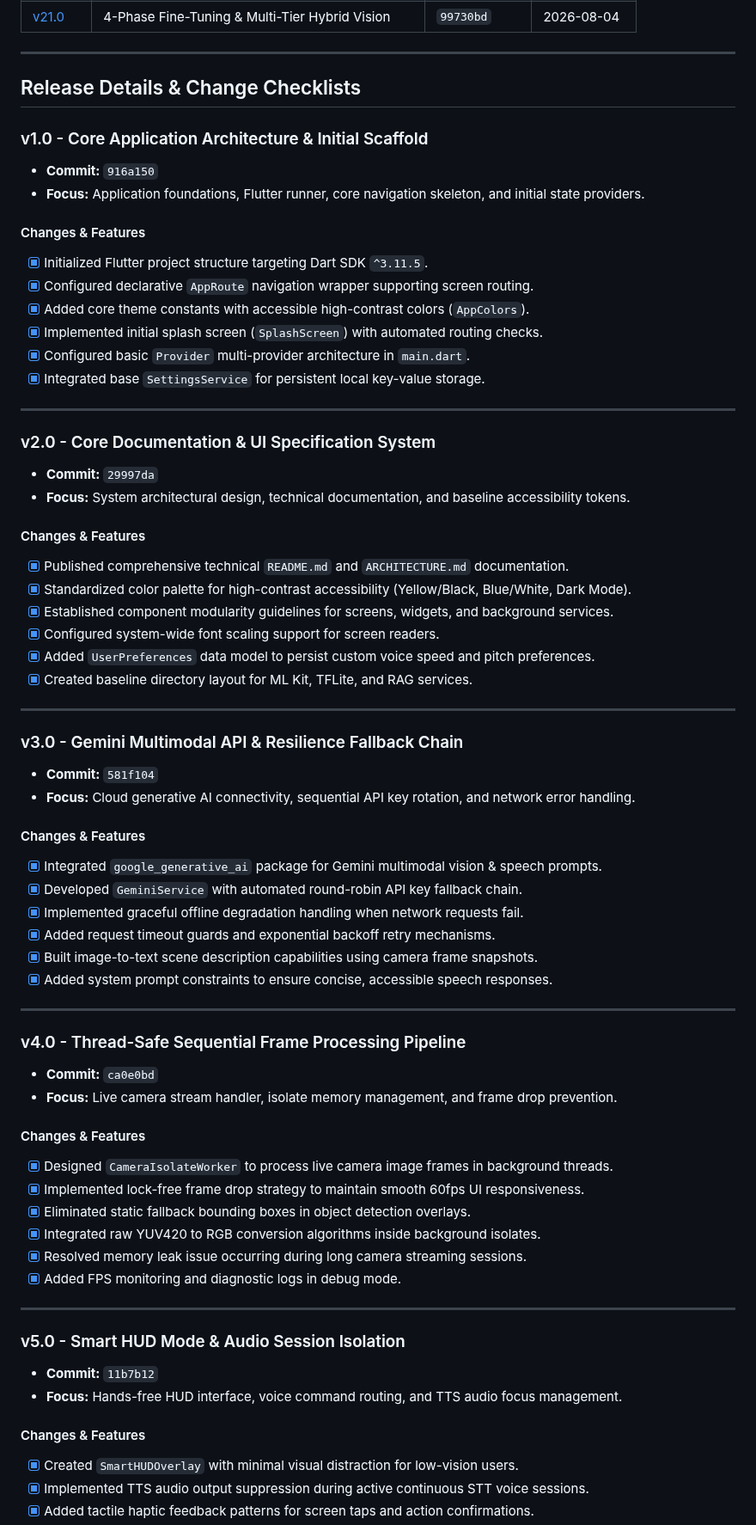
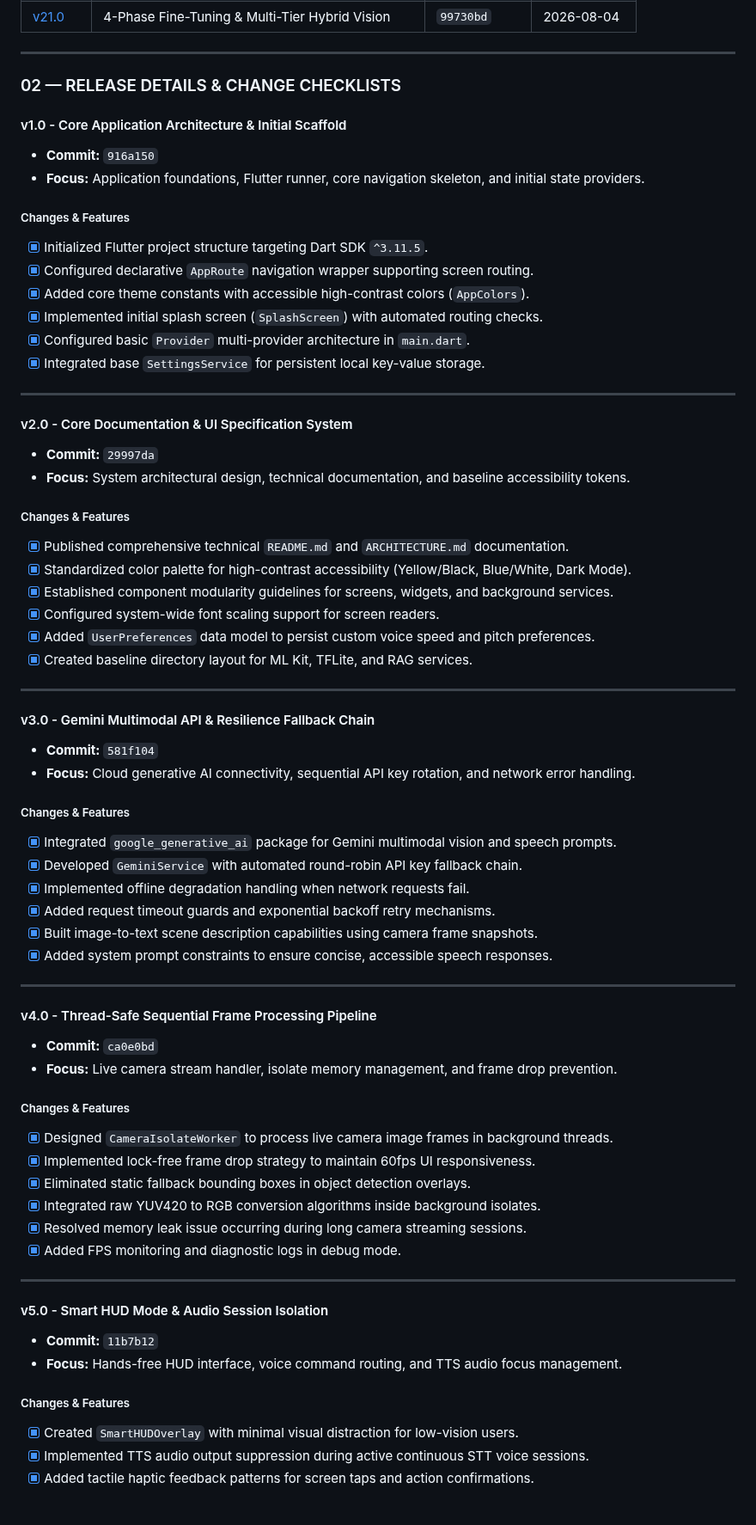
Before and after one commit to Thes-IS-IT/Easylens, a Markdown page: docs/RELEASES.md, the part around one of its changes. Shown at 86% size. GitHub-like rendering; blank space fills up the shorter version.

```diff
--- a/docs/RELEASES.md
+++ b/docs/RELEASES.md
@@ -34,13 +32,13 @@ This document details all release milestones from `v1.0` to `v20.0`, reflecting
 
 ---
 
-## Release Details & Change Checklists
+### 02 — RELEASE DETAILS & CHANGE CHECKLISTS
 
-### v1.0 - Core Application Architecture & Initial Scaffold
+#### v1.0 - Core Application Architecture & Initial Scaffold
 - **Commit:** `916a150`
 - **Focus:** Application foundations, Flutter runner, core navigation skeleton, and initial state providers.
 
-#### Changes & Features
+##### Changes & Features
 - [x] Initialized Flutter project structure targeting Dart SDK `^3.11.5`.
 - [x] Configured declarative `AppRoute` navigation wrapper supporting screen routing.
 - [x] Added core theme constants with accessible high-contrast colors (`AppColors`).
@@ -50,11 +48,11 @@ This document details all release milestones from `v1.0` to `v20.0`, reflecting
 
 ---
 
-### v2.0 - Core Documentation & UI Specification System
+#### v2.0 - Core Documentation & UI Specification System
 - **Commit:** `29997da`
 - **Focus:** System architectural design, technical documentation, and baseline accessibility tokens.
 
-#### Changes & Features
+##### Changes & Features
 - [x] Published comprehensive technical `README.md` and `ARCHITECTURE.md` documentation.
 - [x] Standardized color palette for high-contrast accessibility (Yellow/Black, Blue/White, Dark Mode).
 - [x] Established component modularity guidelines for screens, widgets, and background services.
@@ -64,27 +62,27 @@ This document details all release milestones from `v1.0` to `v20.0`, reflecting
 
 ---
 
-### v3.0 - Gemini Multimodal API & Resilience Fallback Chain
+#### v3.0 - Gemini Multimodal API & Resilience Fallback Chain
 - **Commit:** `581f104`
 - **Focus:** Cloud generative AI connectivity, sequential API key rotation, and network error handling.
 
-#### Changes & Features
-- [x] Integrated `google_generative_ai` package for Gemini multimodal vision & speech prompts.
+##### Changes & Features
+- [x] Integrated `google_generative_ai` package for Gemini multimodal vision and speech prompts.
 - [x] Developed `GeminiService` with automated round-robin API key fallback chain.
-- [x] Implemented graceful offline degradation handling when network requests fail.
+- [x] Implemented offline degradation handling when network requests fail.
 - [x] Added request timeout guards and exponential backoff retry mechanisms.
 - [x] Built image-to-text scene description capabilities using camera frame snapshots.
 - [x] Added system prompt constraints to ensure concise, accessible speech responses.
 
 ---
 
-### v4.0 - Thread-Safe Sequential Frame Processing Pipeline
+#### v4.0 - Thread-Safe Sequential Frame Processing Pipeline
 - **Commit:** `ca0e0bd`
 - **Focus:** Live camera stream handler, isolate memory management, and frame drop prevention.
 
-#### Changes & Features
+##### Changes & Features
 - [x] Designed `CameraIsolateWorker` to process live camera image frames in background threads.
-- [x] Implemented lock-free frame drop strategy to maintain smooth 60fps UI responsiveness.
+- [x] Implemented lock-free frame drop strategy to maintain 60fps UI responsiveness.
 - [x] Eliminated static fallback bounding boxes in object detection overlays.
 - [x] Integrated raw YUV420 to RGB conversion algorithms inside background isolates.
 - [x] Resolved memory leak issue occurring during long camera streaming sessions.
@@ -92,11 +90,11 @@ This document details all release milestones from `v1.0` to `v20.0`, reflecting
 
 ---
 
-### v5.0 - Smart HUD Mode & Audio Session Isolation
+#### v5.0 - Smart HUD Mode & Audio Session Isolation
 - **Commit:** `11b7b12`
 - **Focus:** Hands-free HUD interface, voice command routing, and TTS audio focus management.
 
-#### Changes & Features
+##### Changes & Features
 - [x] Created `SmartHUDOverlay` with minimal visual distraction for low-vision users.
 - [x] Implemented TTS audio output suppression during active continuous STT voice sessions.
 - [x] Added tactile haptic feedback patterns for screen taps and action confirmations.
```
Also changed, not shown: other parts of docs/RELEASES.md (+47 -49 lines).
